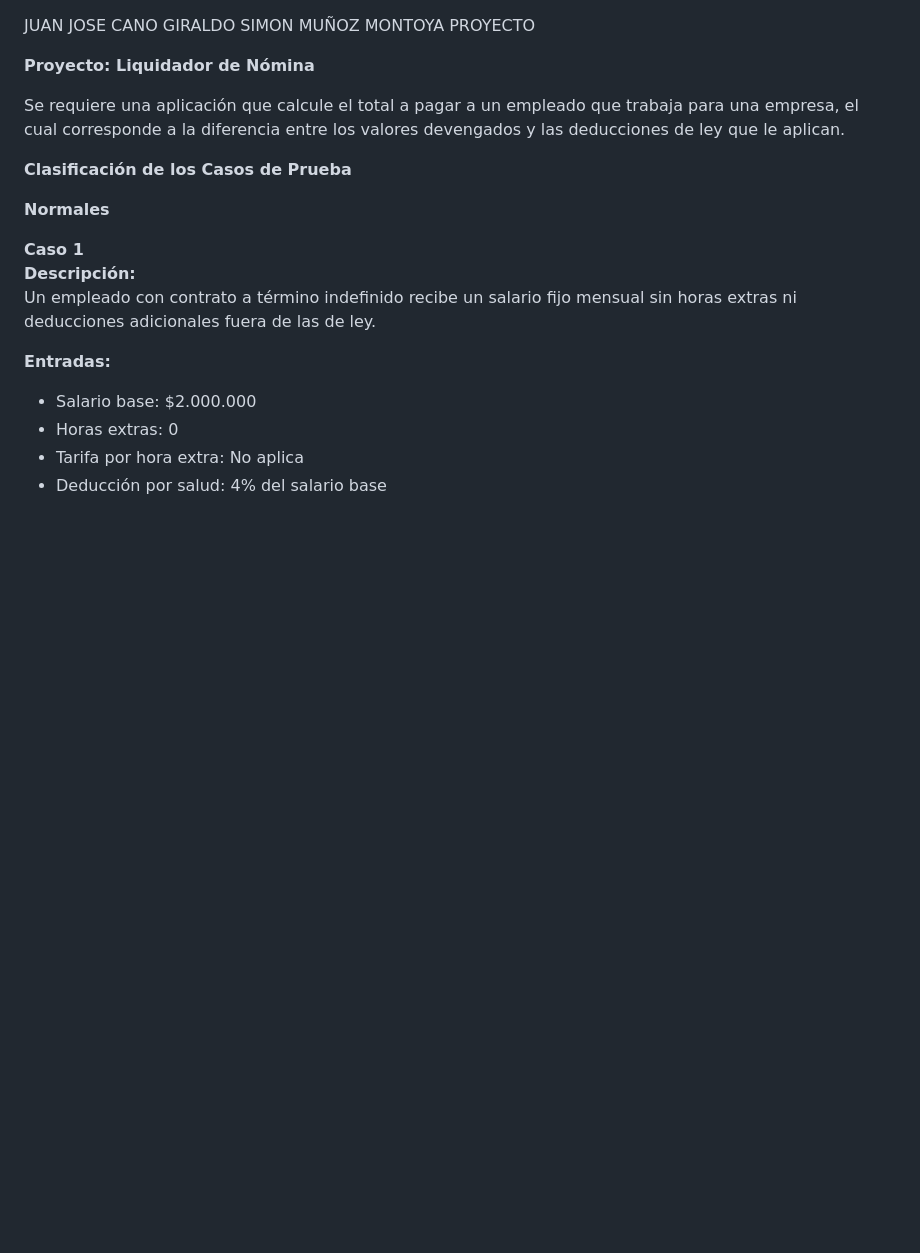
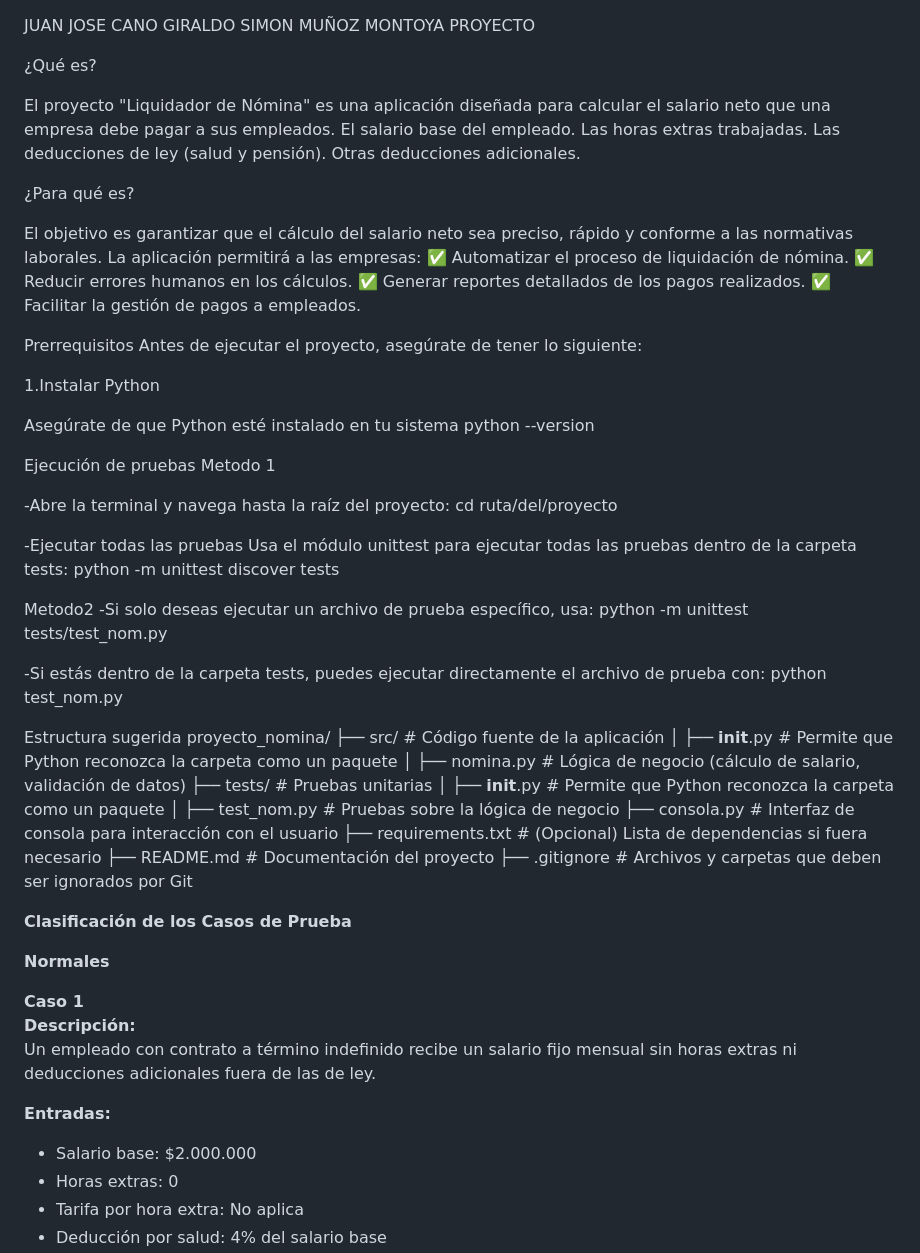
Before and after one commit to Mayday3003/LIQUIDADOR-DE-NOMINA, a Markdown page: README.md, the part around the change. Rendered like a GitHub page; blank space fills up the shorter version.

```diff
--- a/README.md
+++ b/README.md
@@ -2,12 +2,59 @@ JUAN JOSE CANO GIRALDO
 SIMON MUÑOZ MONTOYA
 PROYECTO
 
+¿Qué es?
 
-**Proyecto: Liquidador de Nómina**
+El proyecto "Liquidador de Nómina" es una aplicación diseñada para calcular el salario neto que una empresa debe pagar a sus empleados.
+El salario base del empleado.
+Las horas extras trabajadas.
+Las deducciones de ley (salud y pensión).
+Otras deducciones adicionales.
 
-Se requiere una aplicación que calcule el total a pagar a un empleado que trabaja para una empresa, el cual corresponde a la diferencia entre los valores devengados y las deducciones de ley que le aplican.
+¿Para qué es?
 
+El objetivo es garantizar que el cálculo del salario neto sea preciso, rápido y conforme a las normativas laborales. La aplicación permitirá a las empresas:
+✅ Automatizar el proceso de liquidación de nómina.
+✅ Reducir errores humanos en los cálculos.
+✅ Generar reportes detallados de los pagos realizados.
+✅ Facilitar la gestión de pagos a empleados.
 
+Prerrequisitos
+Antes de ejecutar el proyecto, asegúrate de tener lo siguiente:
+
+1.Instalar Python
+
+Asegúrate de que Python esté instalado en tu sistema
+python --version
+
+Ejecución de pruebas
+Metodo 1
+
+-Abre la terminal y navega hasta la raíz del proyecto:
+cd ruta/del/proyecto
+
+-Ejecutar todas las pruebas
+Usa el módulo unittest para ejecutar todas las pruebas dentro de la carpeta tests:
+python -m unittest discover tests
+
+Metodo2
+-Si solo deseas ejecutar un archivo de prueba específico, usa:
+python -m unittest tests/test_nom.py
+
+-Si estás dentro de la carpeta tests, puedes ejecutar directamente el archivo de prueba con:
+python test_nom.py
+
+Estructura sugerida
+proyecto_nomina/
+├── src/                          # Código fuente de la aplicación
+│   ├── __init__.py              # Permite que Python reconozca la carpeta como un paquete
+│   ├── nomina.py                # Lógica de negocio (cálculo de salario, validación de datos)
+├── tests/                        # Pruebas unitarias
+│   ├── __init__.py              # Permite que Python reconozca la carpeta como un paquete
+│   ├── test_nom.py              # Pruebas sobre la lógica de negocio
+├── consola.py                    # Interfaz de consola para interacción con el usuario
+├── requirements.txt              # (Opcional) Lista de dependencias si fuera necesario
+├── README.md                     # Documentación del proyecto
+├── .gitignore                    # Archivos y carpetas que deben ser ignorados por Git
 
 **Clasificación de los Casos de Prueba**
 
```
